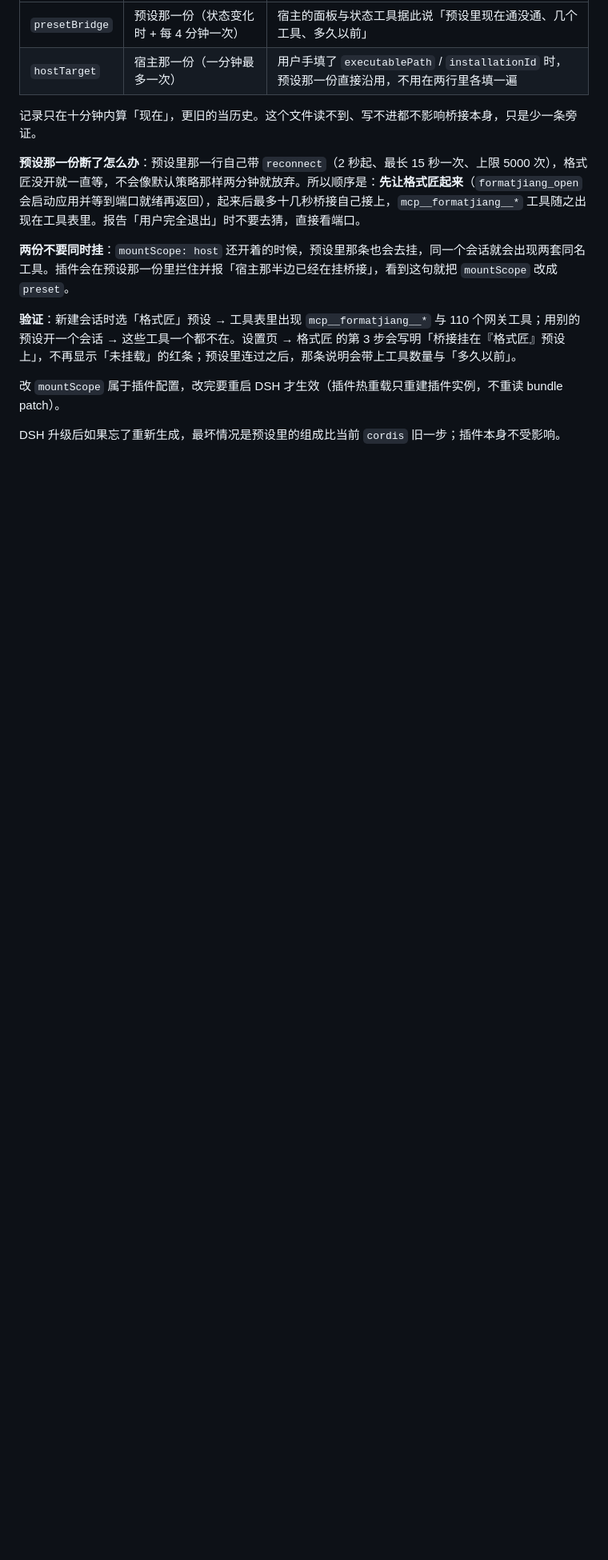
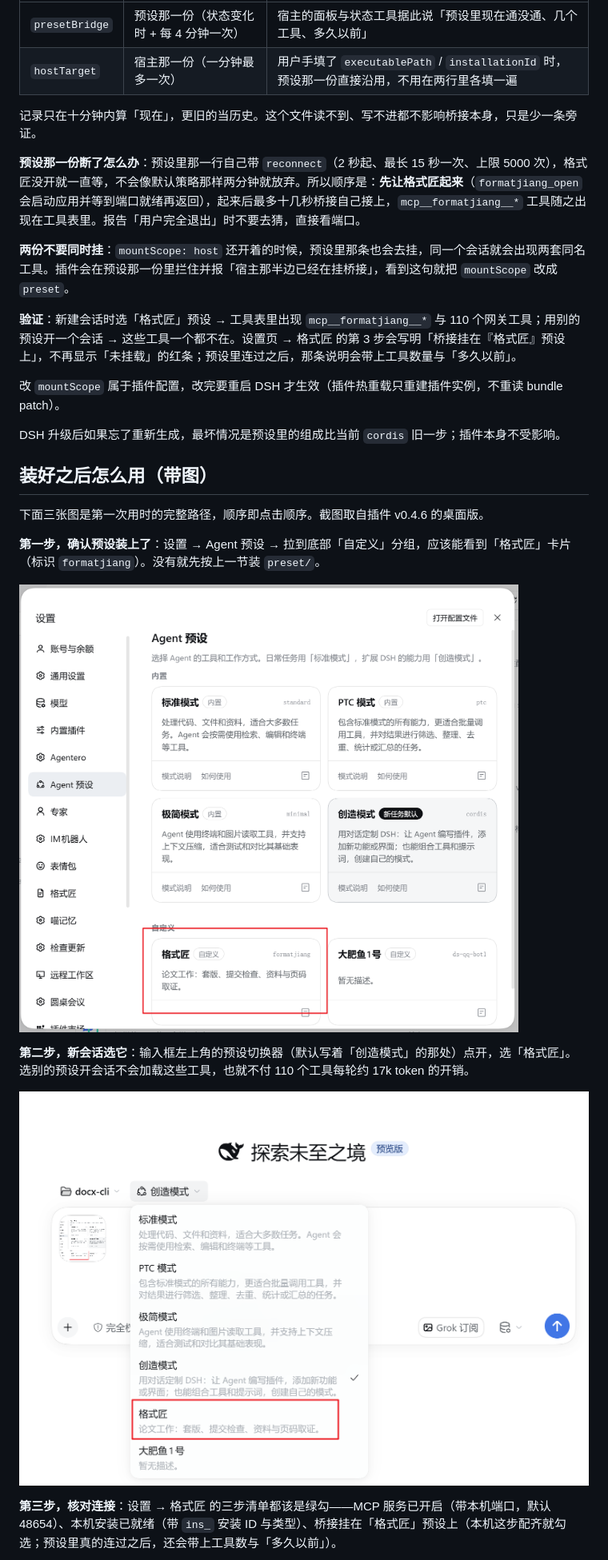
Before and after one commit to lybxkl/dsh-fj, a Markdown page: docs/README.md, the part around one of its changes. Shown at 80% size. Drawn GitHub-style; pictures changed too: docs/images/preset-in-agent-settings.png (added), docs/images/preset-picker-in-composer.png (added); blank space fills up the shorter version.

```diff
--- a/docs/README.md
+++ b/docs/README.md
@@ -109,3 +109,17 @@ node scripts/gen-preset.mjs 'D:\software\deepseek-harness\resources\app.asar' pr
 
 DSH 升级后如果忘了重新生成，最坏情况是预设里的组成比当前 `cordis` 旧一步；插件本身不受影响。
 
+## 装好之后怎么用（带图）
+
+下面三张图是第一次用时的完整路径，顺序即点击顺序。截图取自插件 v0.4.6 的桌面版。
+
+**第一步，确认预设装上了**：设置 → Agent 预设 → 拉到底部「自定义」分组，应该能看到「格式匠」卡片（标识 `formatjiang`）。没有就先按上一节装 `preset/`。
+
+![设置 → Agent 预设 里的「格式匠」预设](images/preset-in-agent-settings.png)
+
+**第二步，新会话选它**：输入框左上角的预设切换器（默认写着「创造模式」的那处）点开，选「格式匠」。选别的预设开会话不会加载这些工具，也就不付 110 个工具每轮约 17k token 的开销。
+
+![新会话输入框上的预设切换器](images/preset-picker-in-composer.png)
+
+**第三步，核对连接**：设置 → 格式匠 的三步清单都该是绿勾——MCP 服务已开启（带本机端口，默认 48654）、本机安装已就绪（带 `ins_` 安装 ID 与类型）、桥接挂在「格式匠」预设上（本机这步配齐就勾选；预设里真的连过之后，还会带上工具数与「多久以前」）。
+
```
Also changed, not shown: other parts of docs/README.md (+10 -6 lines), README.md (+24 -7 lines), docs/images/formatjiang-settings-status.png (added), 5 other files.
